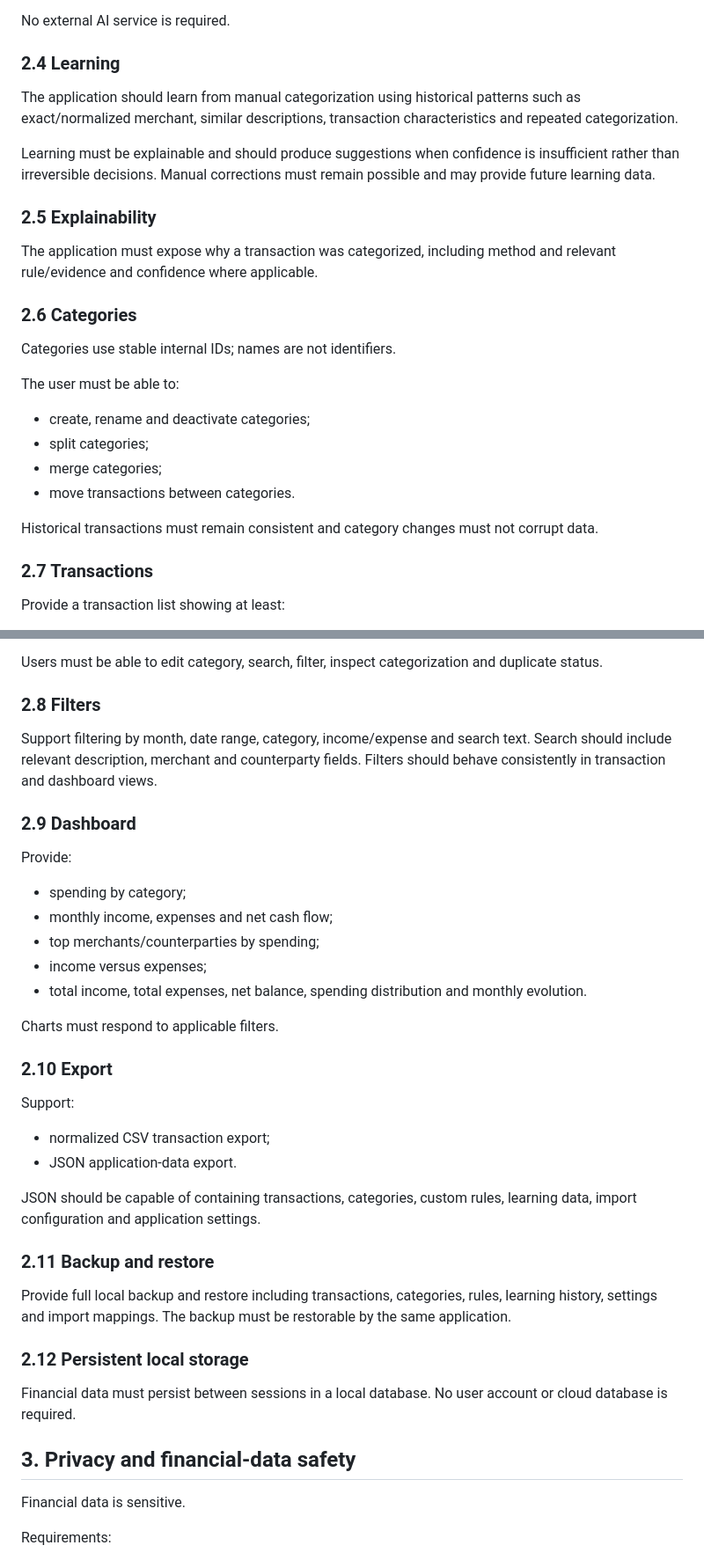
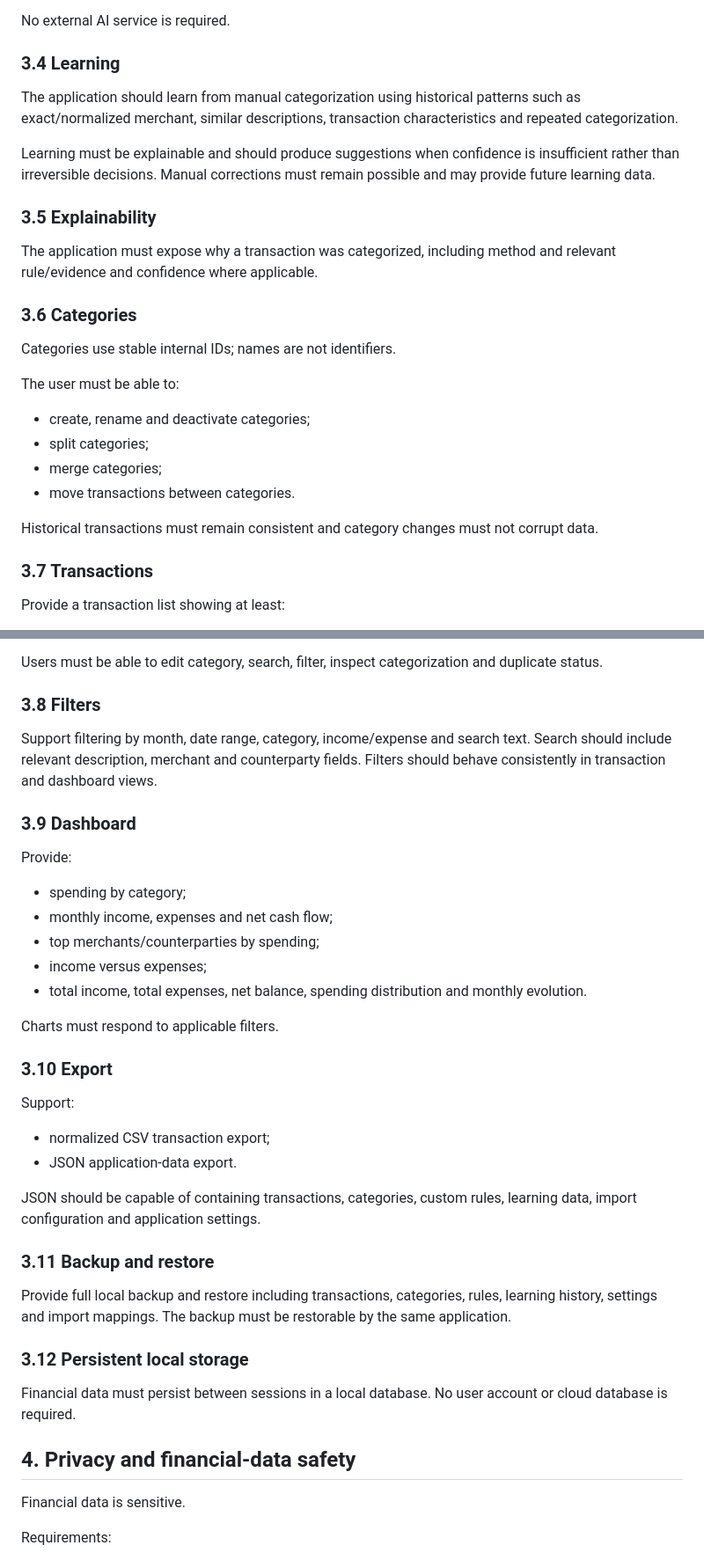
Before and after one commit to myspace-a/Money_Analizer, a Markdown page: PROJECT_SPEC.md, 2 parts joined by grey strips. Shown at 88% size. Rendered like a GitHub page.

```diff
--- a/PROJECT_SPEC.md
+++ b/PROJECT_SPEC.md
@@ -51,15 +66,18 @@ Default rules must be separate from user rules and versionable. Users must be ab
 
 No external AI service is required.
 
-### 2.4 Learning
+### 3.4 Learning
+
 The application should learn from manual categorization using historical patterns such as exact/normalized merchant, similar descriptions, transaction characteristics and repeated categorization.
 
 Learning must be explainable and should produce suggestions when confidence is insufficient rather than irreversible decisions. Manual corrections must remain possible and may provide future learning data.
 
-### 2.5 Explainability
+### 3.5 Explainability
+
 The application must expose why a transaction was categorized, including method and relevant rule/evidence and confidence where applicable.
 
-### 2.6 Categories
+### 3.6 Categories
+
 Categories use stable internal IDs; names are not identifiers.
 
 The user must be able to:
@@ -70,7 +88,8 @@ The user must be able to:
 
 Historical transactions must remain consistent and category changes must not corrupt data.
 
-### 2.7 Transactions
+### 3.7 Transactions
+
 Provide a transaction list showing at least:
 - date;
 - description;
@@ -83,10 +102,12 @@ Provide a transaction list showing at least:
 
 Users must be able to edit category, search, filter, inspect categorization and duplicate status.
 
-### 2.8 Filters
+### 3.8 Filters
+
 Support filtering by month, date range, category, income/expense and search text. Search should include relevant description, merchant and counterparty fields. Filters should behave consistently in transaction and dashboard views.
 
-### 2.9 Dashboard
+### 3.9 Dashboard
+
 Provide:
 - spending by category;
 - monthly income, expenses and net cash flow;
@@ -96,20 +117,23 @@ Provide:
 
 Charts must respond to applicable filters.
 
-### 2.10 Export
+### 3.10 Export
+
 Support:
 - normalized CSV transaction export;
 - JSON application-data export.
 
 JSON should be capable of containing transactions, categories, custom rules, learning data, import configuration and application settings.
 
-### 2.11 Backup and restore
+### 3.11 Backup and restore
+
 Provide full local backup and restore including transactions, categories, rules, learning history, settings and import mappings. The backup must be restorable by the same application.
 
-### 2.12 Persistent local storage
+### 3.12 Persistent local storage
+
 Financial data must persist between sessions in a local database. No user account or cloud database is required.
 
-## 3. Privacy and financial-data safety
+## 4. Privacy and financial-data safety
 
 Financial data is sensitive.
 
```
Also changed, not shown: other parts of PROJECT_SPEC.md (+21 -6 lines).
